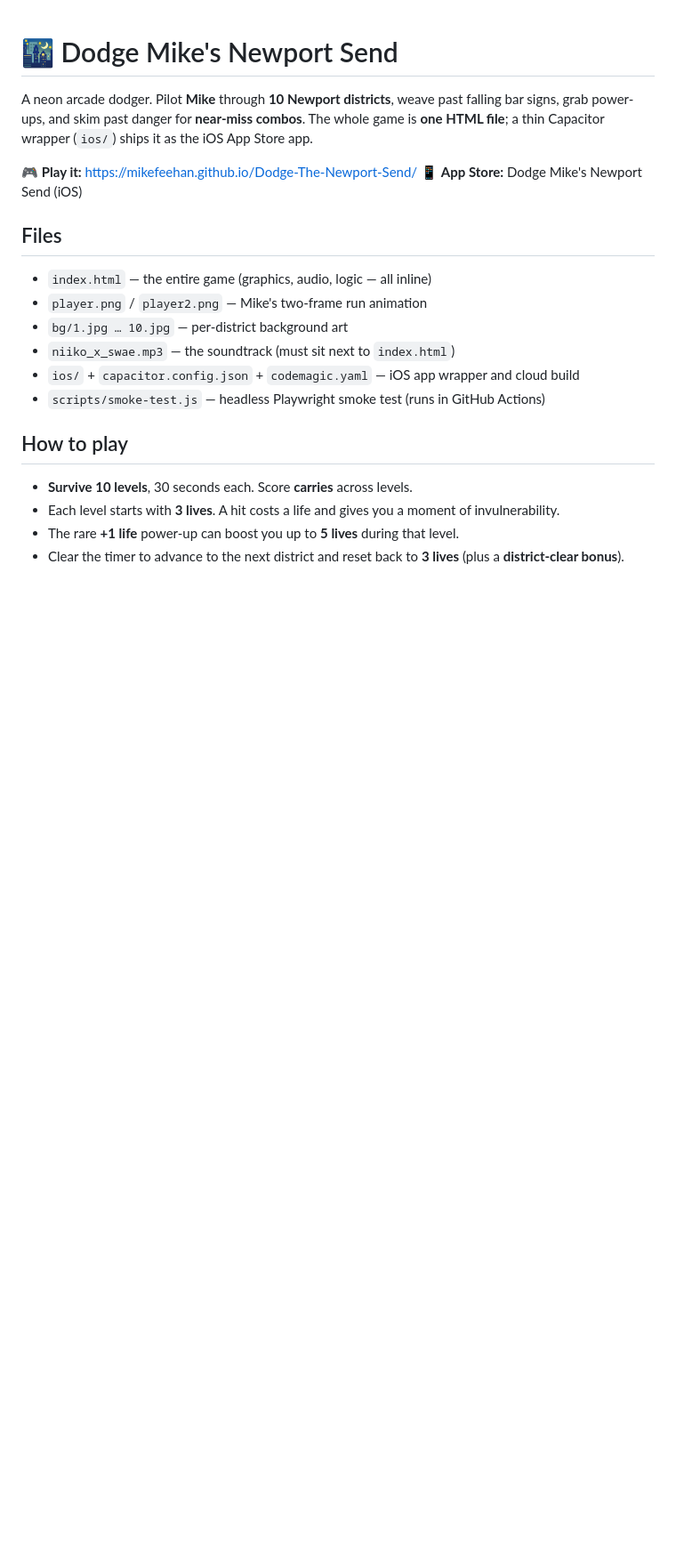
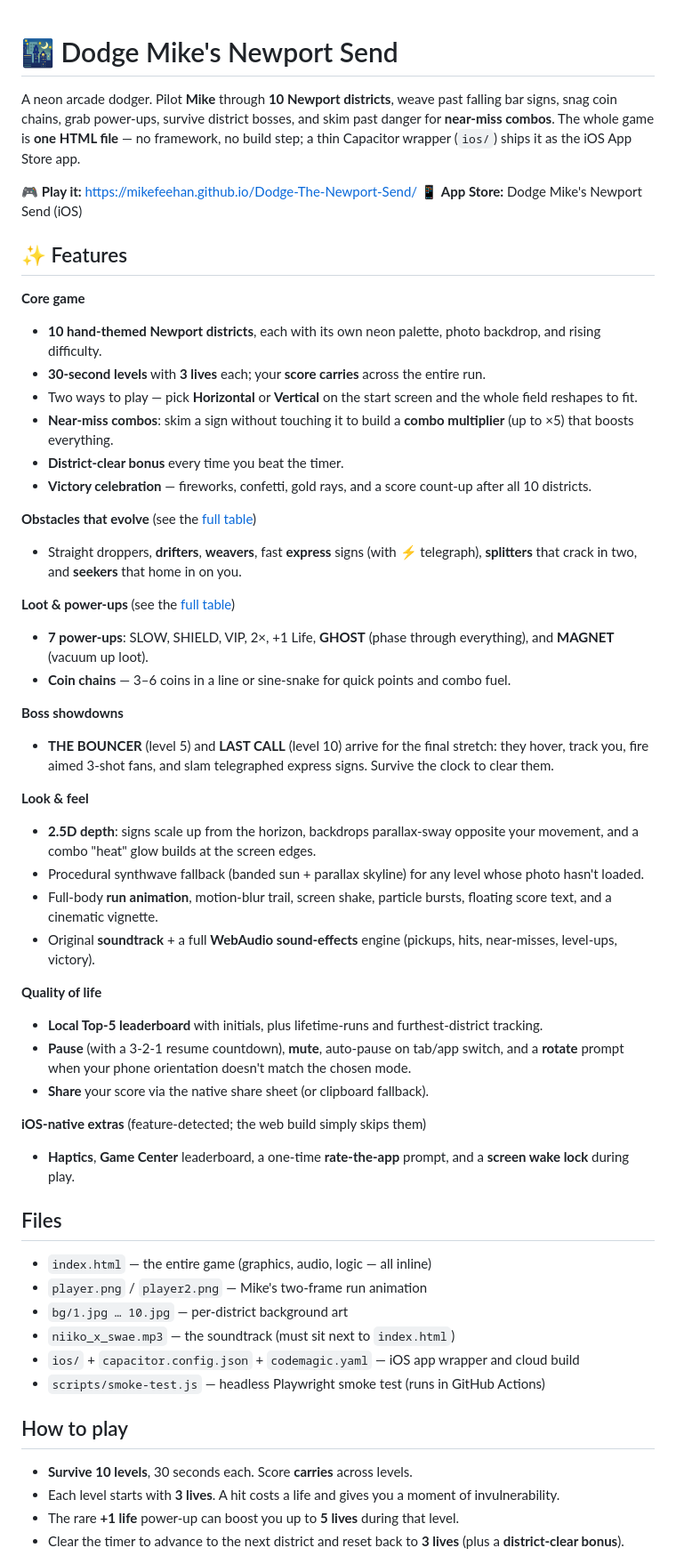
Before and after one commit to mikefeehan/Dodge-The-Newport-Send, a Markdown page: README.md, the part around one of its changes. Shown at 89% size. GitHub-like rendering; blank space fills up the shorter version.

```diff
--- a/README.md
+++ b/README.md
@@ -1,11 +1,46 @@
 # 🌃 Dodge Mike's Newport Send
 
 A neon arcade dodger. Pilot **Mike** through **10 Newport districts**, weave past falling
-bar signs, grab power-ups, and skim past danger for **near-miss combos**. The whole game is
-**one HTML file**; a thin Capacitor wrapper (`ios/`) ships it as the iOS App Store app.
+bar signs, snag coin chains, grab power-ups, survive district bosses, and skim past danger
+for **near-miss combos**. The whole game is **one HTML file** — no framework, no build step;
+a thin Capacitor wrapper (`ios/`) ships it as the iOS App Store app.
 
 🎮 **Play it:** https://mikefeehan.github.io/Dodge-The-Newport-Send/
 📱 **App Store:** Dodge Mike's Newport Send (iOS)
+
+## ✨ Features
+
+**Core game**
+- **10 hand-themed Newport districts**, each with its own neon palette, photo backdrop, and rising difficulty.
+- **30-second levels** with **3 lives** each; your **score carries** across the entire run.
+- Two ways to play — pick **Horizontal** or **Vertical** on the start screen and the whole field reshapes to fit.
+- **Near-miss combos**: skim a sign without touching it to build a **combo multiplier** (up to ×5) that boosts everything.
+- **District-clear bonus** every time you beat the timer.
+- **Victory celebration** — fireworks, confetti, gold rays, and a score count-up after all 10 districts.
+
+**Obstacles that evolve** (see the [full table](#-obstacle-types))
+- Straight droppers, **drifters**, **weavers**, fast **express** signs (with ⚡ telegraph), **splitters** that crack in two, and **seekers** that home in on you.
+
+**Loot & power-ups** (see the [full table](#power-ups))
+- **7 power-ups**: SLOW, SHIELD, VIP, 2×, +1 Life, **GHOST** (phase through everything), and **MAGNET** (vacuum up loot).
+- **Coin chains** — 3–6 coins in a line or sine-snake for quick points and combo fuel.
+
+**Boss showdowns**
+- **THE BOUNCER** (level 5) and **LAST CALL** (level 10) arrive for the final stretch: they hover, track you, fire aimed 3-shot fans, and slam telegraphed express signs. Survive the clock to clear them.
+
+**Look & feel**
+- **2.5D depth**: signs scale up from the horizon, backdrops parallax-sway opposite your movement, and a combo "heat" glow builds at the screen edges.
+- Procedural synthwave fallback (banded sun + parallax skyline) for any level whose photo hasn't loaded.
+- Full-body **run animation**, motion-blur trail, screen shake, particle bursts, floating score text, and a cinematic vignette.
+- Original **soundtrack** + a full **WebAudio sound-effects** engine (pickups, hits, near-misses, level-ups, victory).
+
+**Quality of life**
+- **Local Top-5 leaderboard** with initials, plus lifetime-runs and furthest-district tracking.
+- **Pause** (with a 3-2-1 resume countdown), **mute**, auto-pause on tab/app switch, and a **rotate** prompt when your phone orientation doesn't match the chosen mode.
+- **Share** your score via the native share sheet (or clipboard fallback).
+
+**iOS-native extras** (feature-detected; the web build simply skips them)
+- **Haptics**, **Game Center** leaderboard, a one-time **rate-the-app** prompt, and a **screen wake lock** during play.
 
 ## Files
 - `index.html` — the entire game (graphics, audio, logic — all inline)
```
Also changed, not shown: other parts of README.md (+27 -3 lines).
